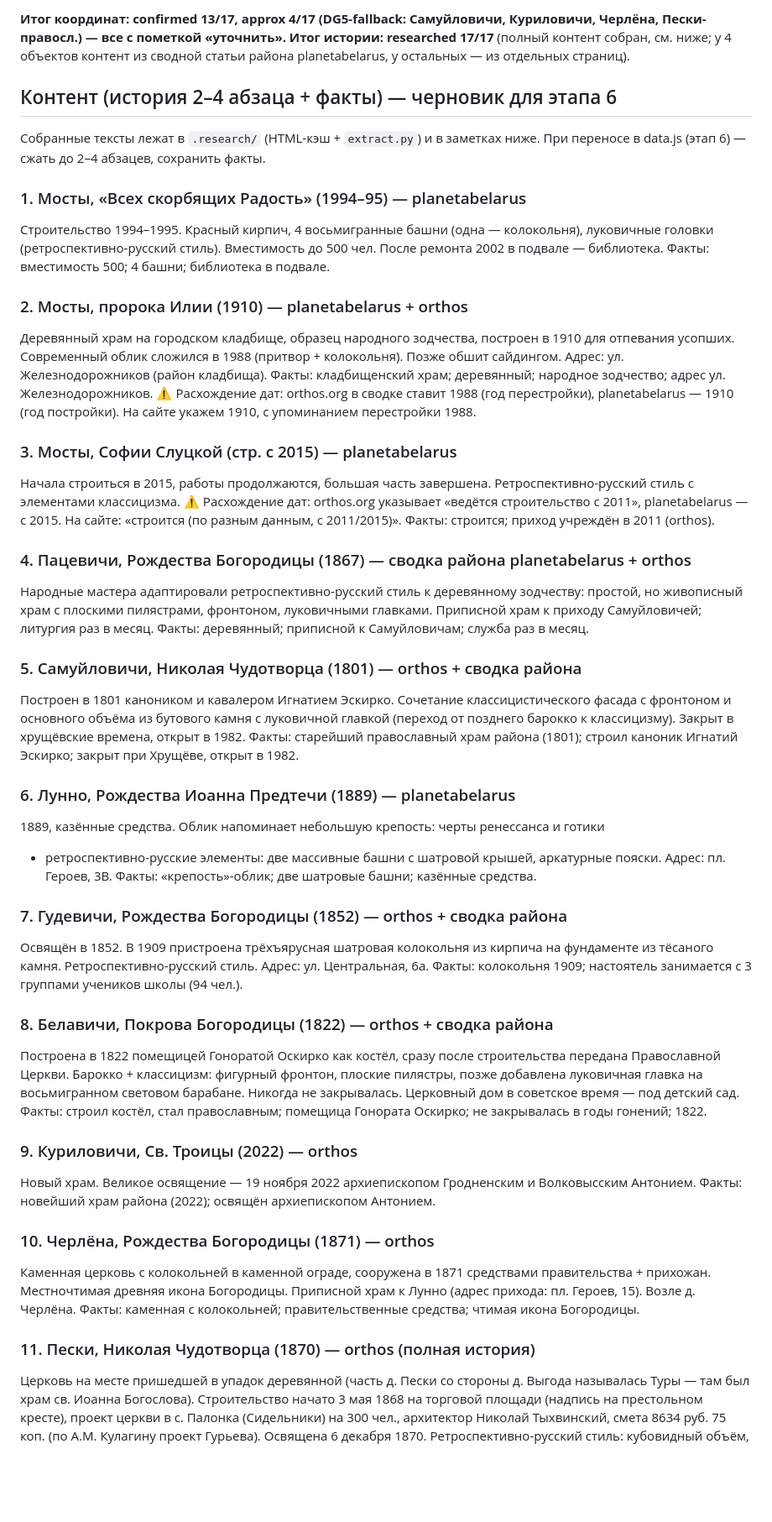
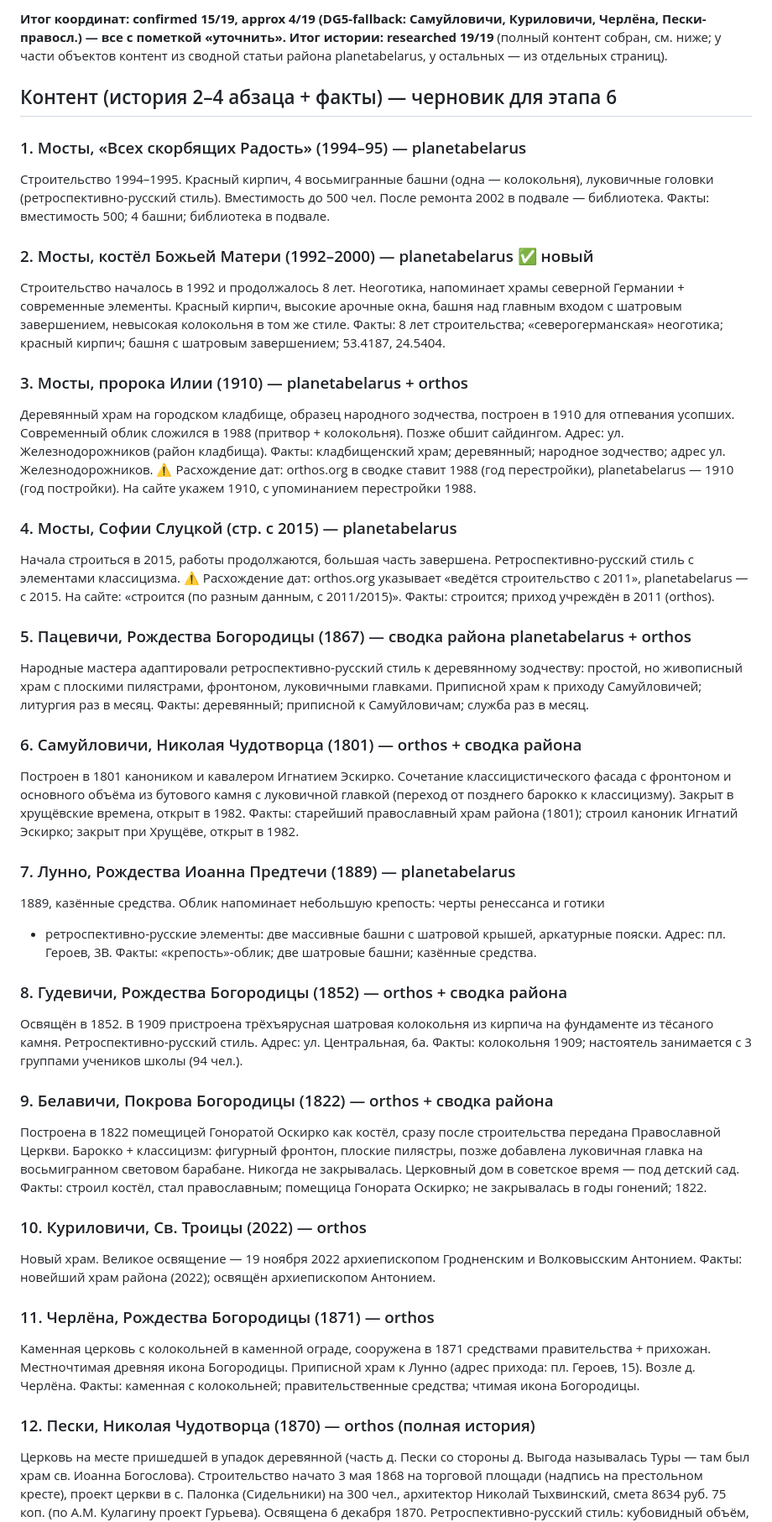
Before and after one commit to youlianvr/mostovsky-churches, a Markdown page: RESEARCH.md, the part around one of its changes. Shown at 84% size. Rendered like a GitHub page; blank space fills up the shorter version.

```diff
--- a/RESEARCH.md
+++ b/RESEARCH.md
@@ -44,13 +41,10 @@
 
-**Итог координат: confirmed 13/17, approx 4/17 (DG5-fallback: Самуйловичи, Куриловичи,
+**Итог координат: confirmed 15/19, approx 4/19 (DG5-fallback: Самуйловичи, Куриловичи,
 Черлёна, Пески-правосл.) — все с пометкой «уточнить».**
-**Итог истории: researched 17/17** (полный контент собран, см. ниже; у 4 объектов
+**Итог истории: researched 19/19** (полный контент собран, см. ниже; у части объектов
 контент из сводной статьи района planetabelarus, у остальных — из отдельных страниц).
 
 ## Контент (история 2–4 абзаца + факты) — черновик для этапа 6
-
-Собранные тексты лежат в `.research/` (HTML-кэш + `extract.py`) и в заметках ниже.
-При переносе в data.js (этап 6) — сжать до 2–4 абзацев, сохранить факты.
 
 ### 1. Мосты, «Всех скорбящих Радость» (1994–95) — planetabelarus
 Строительство 1994–1995. Красный кирпич, 4 восьмигранные башни (одна — колокольня),
@@ -58,7 +52,14 @@
 ремонта 2002 в подвале — библиотека.
 Факты: вместимость 500; 4 башни; библиотека в подвале.
 
-### 2. Мосты, пророка Илии (1910) — planetabelarus + orthos
+### 2. Мосты, костёл Божьей Матери (1992–2000) — planetabelarus ✅ новый
+Строительство началось в 1992 и продолжалось 8 лет. Неоготика, напоминает храмы
+северной Германии + современные элементы. Красный кирпич, высокие арочные окна, башня
+над главным входом с шатровым завершением, невысокая колокольня в том же стиле.
+Факты: 8 лет строительства; «северогерманская» неоготика; красный кирпич; башня с
+шатровым завершением; 53.4187, 24.5404.
+
+### 3. Мосты, пророка Илии (1910) — planetabelarus + orthos
 Деревянный храм на городском кладбище, образец народного зодчества, построен в 1910
 для отпевания усопших. Современный облик сложился в 1988 (притвор + колокольня).
 Позже обшит сайдингом. Адрес: ул. Железнодорожников (район кладбища).
@@ -66,38 +67,38 @@
 ⚠ Расхождение дат: orthos.org в сводке ставит 1988 (год перестройки), planetabelarus —
 1910 (год постройки). На сайте укажем 1910, с упоминанием перестройки 1988.
 
-### 3. Мосты, Софии Слуцкой (стр. с 2015) — planetabelarus
+### 4. Мосты, Софии Слуцкой (стр. с 2015) — planetabelarus
 Начала строиться в 2015, работы продолжаются, большая часть завершена.
 Ретроспективно-русский стиль с элементами классицизма.
 ⚠ Расхождение дат: orthos.org указывает «ведётся строительство с 2011»,
 planetabelarus — с 2015. На сайте: «строится (по разным данным, с 2011/2015)».
 Факты: строится; приход учреждён в 2011 (orthos).
 
-### 4. Пацевичи, Рождества Богородицы (1867) — сводка района planetabelarus + orthos
+### 5. Пацевичи, Рождества Богородицы (1867) — сводка района planetabelarus + orthos
 Народные мастера адаптировали ретроспективно-русский стиль к деревянному зодчеству:
 простой, но живописный храм с плоскими пилястрами, фронтоном, луковичными главками.
 Приписной храм к приходу Самуйловичей; литургия раз в месяц.
 Факты: деревянный; приписной к Самуйловичам; служба раз в месяц.
 
-### 5. Самуйловичи, Николая Чудотворца (1801) — orthos + сводка района
+### 6. Самуйловичи, Николая Чудотворца (1801) — orthos + сводка района
 Построен в 1801 каноником и кавалером Игнатием Эскирко. Сочетание классицистического
 фасада с фронтоном и основного объёма из бутового камня с луковичной главкой
 (переход от позднего барокко к классицизму). Закрыт в хрущёвские времена, открыт в 1982.
 Факты: старейший православный храм района (1801); строил каноник Игнатий Эскирко;
 закрыт при Хрущёве, открыт в 1982.
 
-### 6. Лунно, Рождества Иоанна Предтечи (1889) — planetabelarus
+### 7. Лунно, Рождества Иоанна Предтечи (1889) — planetabelarus
 1889, казённые средства. Облик напоминает небольшую крепость: черты ренессанса и готики
 + ретроспективно-русские элементы: две массивные башни с шатровой крышей, аркатурные
 пояски. Адрес: пл. Героев, 3В.
 Факты: «крепость»-облик; две шатровые башни; казённые средства.
 
-### 7. Гудевичи, Рождества Богородицы (1852) — orthos + сводка района
+### 8. Гудевичи, Рождества Богородицы (1852) — orthos + сводка района
 Освящён в 1852. В 1909 пристроена трёхъярусная шатровая колокольня из кирпича на
 фундаменте из тёсаного камня. Ретроспективно-русский стиль. Адрес: ул. Центральная, 6а.
 Факты: колокольня 1909; настоятель занимается с 3 группами учеников школы (94 чел.).
 
-### 8. Белавичи, Покрова Богородицы (1822) — orthos + сводка района
+### 9. Белавичи, Покрова Богородицы (1822) — orthos + сводка района
 Построена в 1822 помещицей Гоноратой Оскирко как костёл, сразу после строительства
 передана Православной Церкви. Барокко + классицизм: фигурный фронтон, плоские
 пилястры, позже добавлена луковичная главка на восьмигранном световом барабане.
@@ -105,18 +106,18 @@ planetabelarus — с 2015. На сайте: «строится (по разны
 Факты: строил костёл, стал православным; помещица Гонората Оскирко; не закрывалась
 в годы гонений; 1822.
 
-### 9. Куриловичи, Св. Троицы (2022) — orthos
+### 10. Куриловичи, Св. Троицы (2022) — orthos
 Новый храм. Великое освящение — 19 ноября 2022 архиепископом Гродненским и
 Волковысским Антонием.
 Факты: новейший храм района (2022); освящён архиепископом Антонием.
 
-### 10. Черлёна, Рождества Богородицы (1871) — orthos
+### 11. Черлёна, Рождества Богородицы (1871) — orthos
 Каменная церковь с колокольней в каменной ограде, сооружена в 1871 средствами
 правительства + прихожан. Местночтимая древняя икона Богородицы. Приписной храм к
 Лунно (адрес прихода: пл. Героев, 15). Возле д. Черлёна.
 Факты: каменная с колокольней; правительственные средства; чтимая икона Богородицы.
 
-### 11. Пески, Николая Чудотворца (1870) — orthos (полная история)
+### 12. Пески, Николая Чудотворца (1870) — orthos (полная история)
 Церковь на месте пришедшей в упадок деревянной (часть д. Пески со стороны д. Выгода
 называлась Туры — там был храм св. Иоанна Богослова). Строительство начато 3 мая 1868
 на торговой площади (надпись на престольном кресте), проект церкви в с. Палонка
```
Also changed, not shown: other parts of RESEARCH.md (+38 -40 lines).
